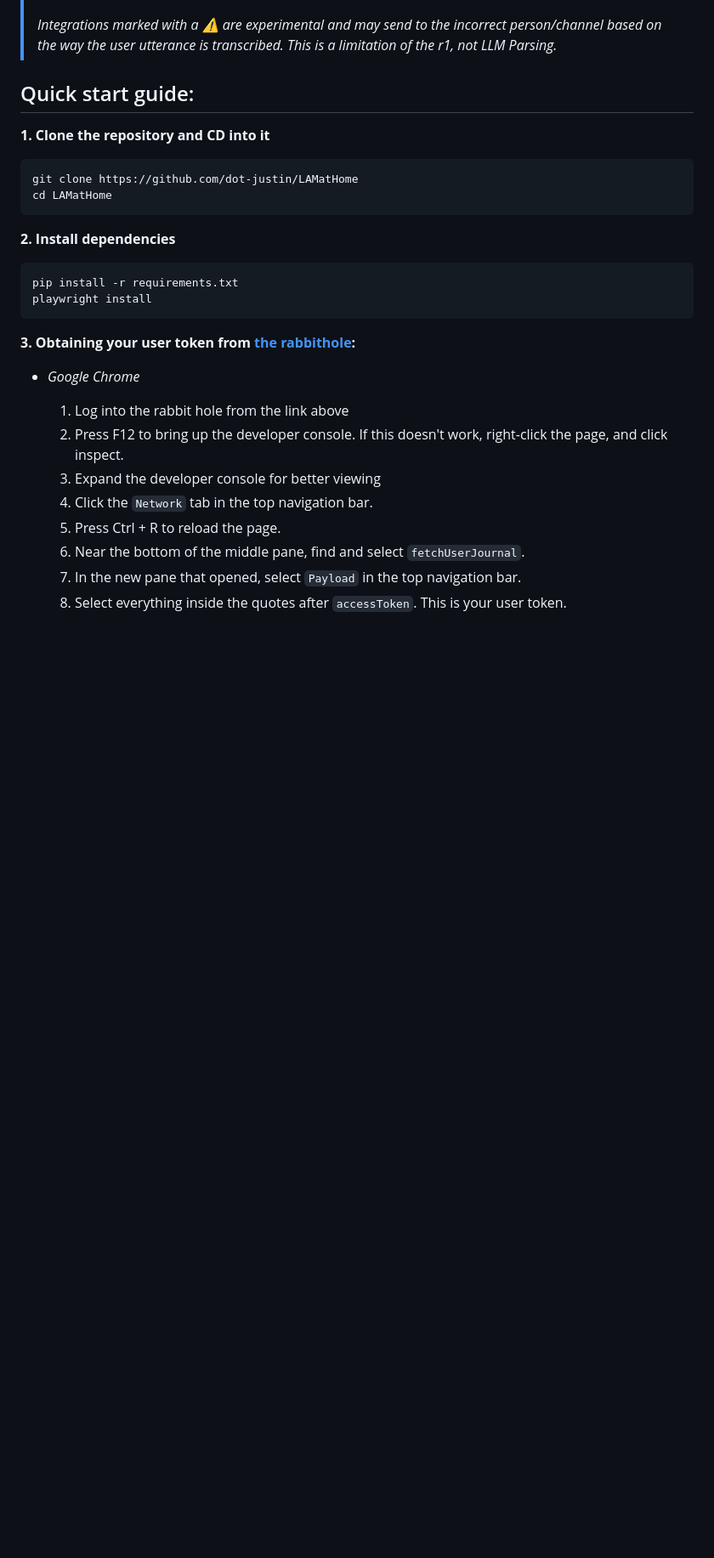
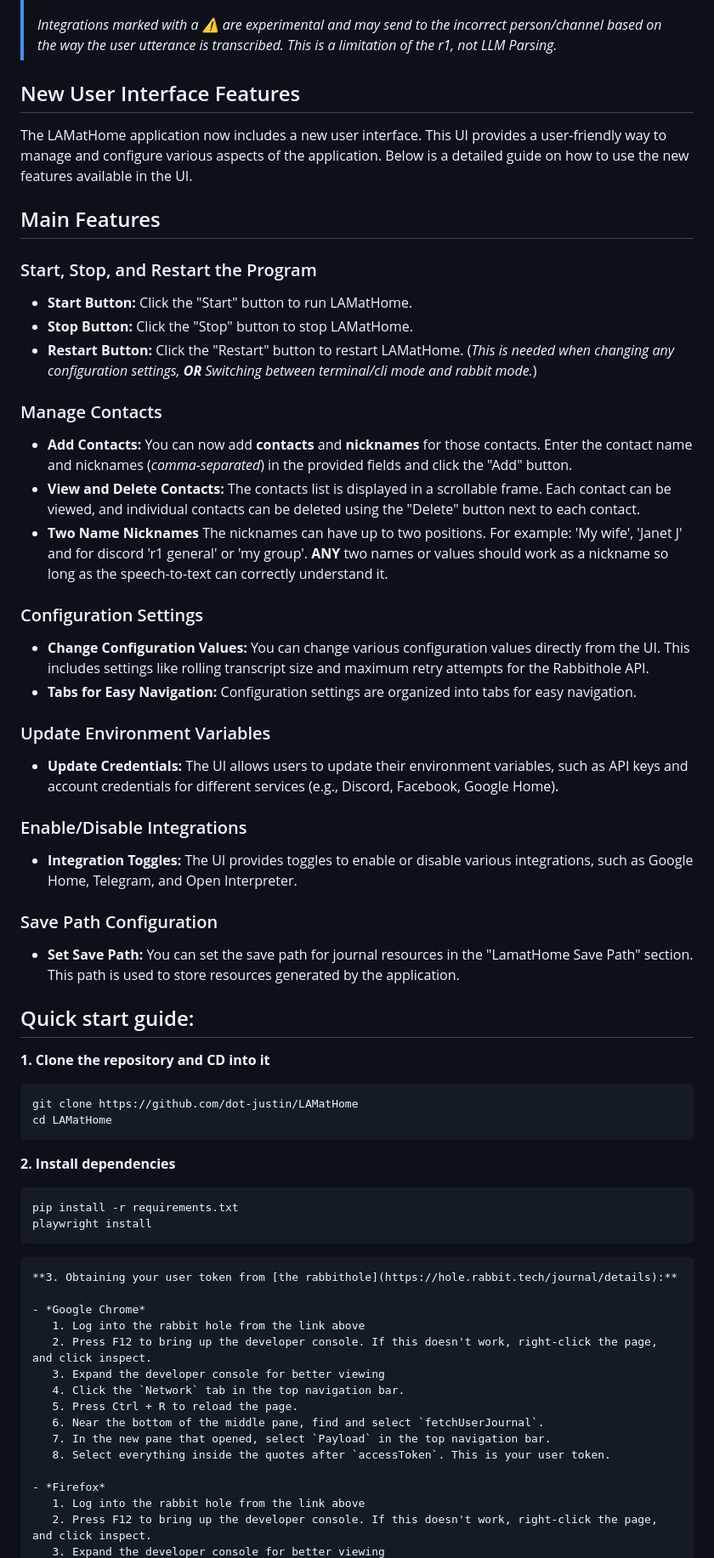
Before and after one commit to dot-Justin/LAMatHome, a Markdown page: README.md, the part around the change printed below. Shown: that part at 85% size. Rendered like a GitHub page; blank space fills up the shorter version.

````diff
--- a/README.md
+++ b/README.md
@@ -73,6 +73,37 @@ Below is a list of our current integrations. This list is kept up-to-date.
 >
 > *Integrations marked with a ⚠️ are experimental and may send to the incorrect person/channel based on the way the user utterance is transcribed. This is a limitation of the r1, not LLM Parsing.*
 
+
+## New User Interface Features
+
+The LAMatHome application now includes a new user interface. This UI provides a user-friendly way to manage and configure various aspects of the application. Below is a detailed guide on how to use the new features available in the UI.
+
+## Main Features
+
+### Start, Stop, and Restart the Program
+- **Start Button:** Click the "Start" button to run LAMatHome.
+- **Stop Button:** Click the "Stop" button to stop LAMatHome.
+- **Restart Button:** Click the "Restart" button to restart LAMatHome. (*This is needed when changing any configuration settings, **OR** Switching between terminal/cli mode and rabbit mode.*)
+
+### Manage Contacts
+- **Add Contacts:** You can now add **contacts** and **nicknames** for those contacts. Enter the contact name and nicknames (*comma-separated*) in the provided fields and click the "Add" button.
+- **View and Delete Contacts:** The contacts list is displayed in a scrollable frame. Each contact can be viewed, and individual contacts can be deleted using the "Delete" button next to each contact.
+- **Two Name Nicknames** The nicknames can have up to two positions. For example: 'My wife', 'Janet J' and for discord 'r1 general' or 'my group'. **ANY** two names or values should work as a nickname so long as the speech-to-text can correctly understand it.
+
+### Configuration Settings
+- **Change Configuration Values:** You can change various configuration values directly from the UI. This includes settings like rolling transcript size and maximum retry attempts for the Rabbithole API.
+- **Tabs for Easy Navigation:** Configuration settings are organized into tabs for easy navigation.
+
+### Update Environment Variables
+- **Update Credentials:** The UI allows users to update their environment variables, such as API keys and account credentials for different services (e.g., Discord, Facebook, Google Home).
+
+### Enable/Disable Integrations
+- **Integration Toggles:** The UI provides toggles to enable or disable various integrations, such as Google Home, Telegram, and Open Interpreter.
+
+### Save Path Configuration
+- **Set Save Path:** You can set the save path for journal resources in the "LamatHome Save Path" section. This path is used to store resources generated by the application.
+
+
 ## Quick start guide:
 
 **1. Clone the repository and CD into it**
@@ -85,6 +116,7 @@ cd LAMatHome
 ```
 pip install -r requirements.txt
 playwright install
+```
 ```
 **3. Obtaining your user token from [the rabbithole](https://hole.rabbit.tech/journal/details):**
 
````
Also changed, not shown: other parts of README.md (+33 -10 lines), assets/click_here.png (added), assets/required.png (added), 11 other files.
